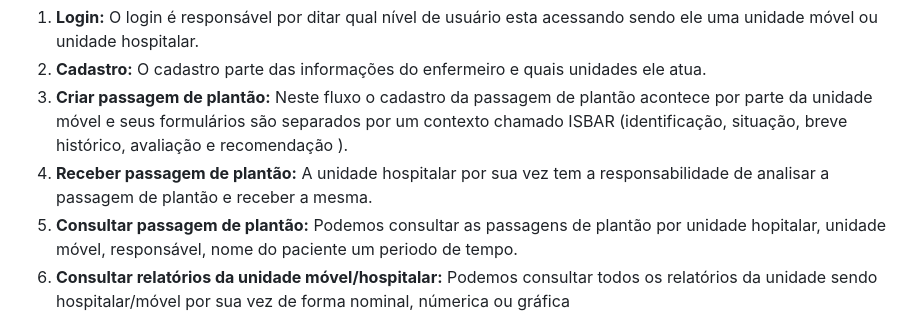
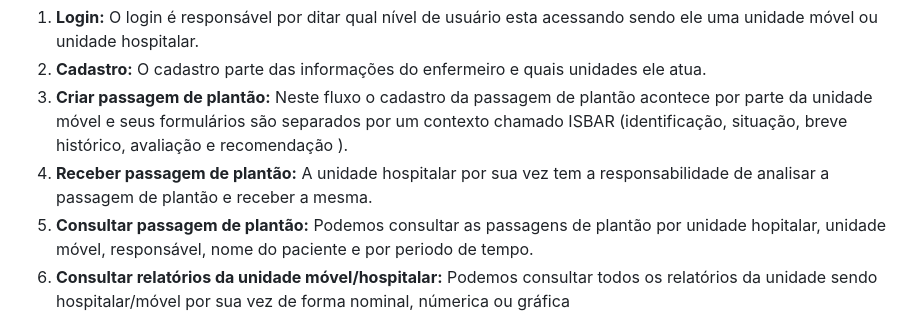
Before and after one commit to Gabriellimmaa/ppeu-app-TCC, a Markdown page: README.md, the part around the change. Drawn GitHub-style.

```diff
--- a/README.md
+++ b/README.md
@@ -20,7 +20,7 @@ Dentre os fluxos do aplicativo podemos citar:
 2. **Cadastro:** O cadastro parte das informações do enfermeiro e quais unidades ele atua.
 3. **Criar passagem de plantão:** Neste fluxo o cadastro da passagem de plantão acontece por parte da unidade móvel e seus formulários são separados por um contexto chamado ISBAR (identificação, situação, breve histórico, avaliação e recomendação ).
 4. **Receber passagem de plantão:** A unidade hospitalar por sua vez tem a responsabilidade de analisar a passagem de plantão e receber a mesma.
-5. **Consultar passagem de plantão:** Podemos consultar as passagens de plantão por unidade hopitalar, unidade móvel, responsável, nome do paciente um periodo de tempo.
+5. **Consultar passagem de plantão:** Podemos consultar as passagens de plantão por unidade hopitalar, unidade móvel, responsável, nome do paciente e por periodo de tempo.
 6. **Consultar relatórios da unidade móvel/hospitalar:** Podemos consultar todos os relatórios da unidade sendo hospitalar/móvel por sua vez de forma nominal, númerica ou gráfica
 
 ## Resultado avaliação do software
```
